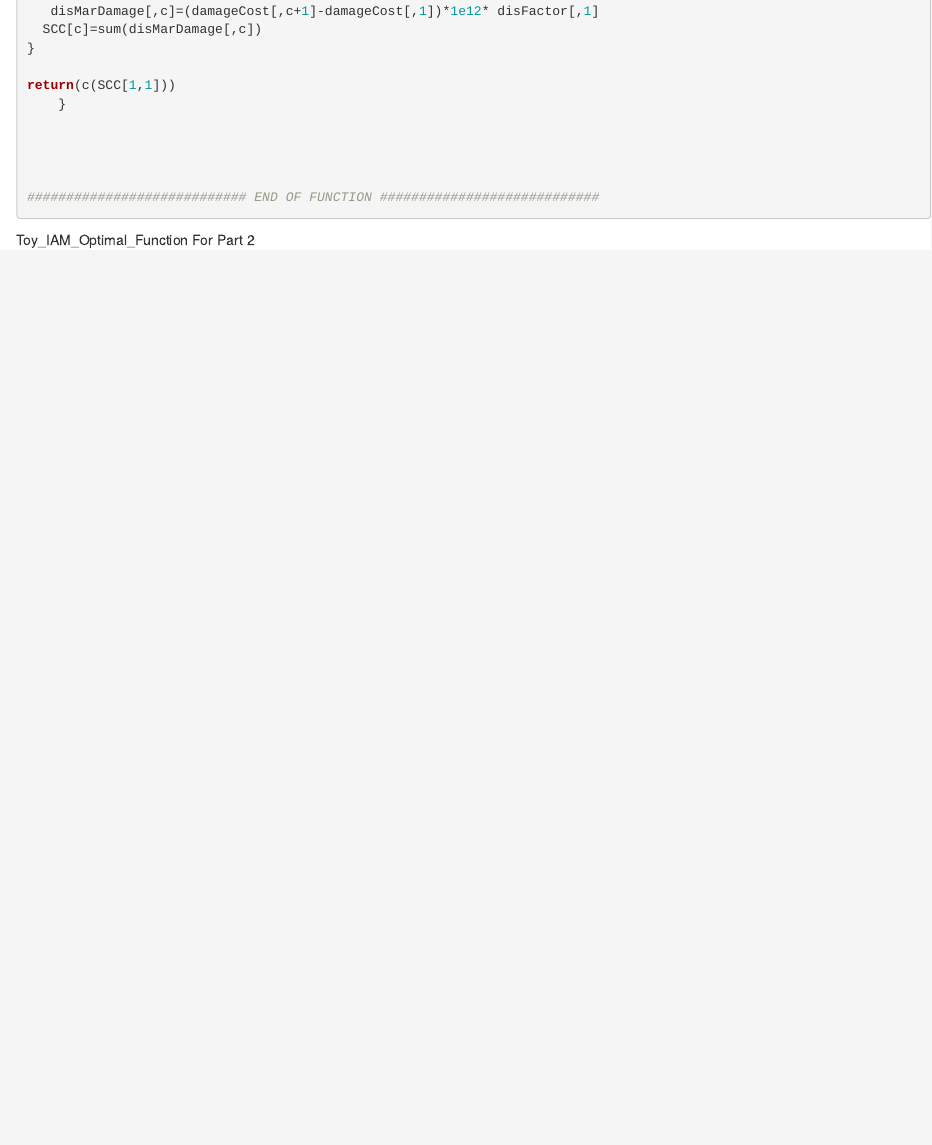
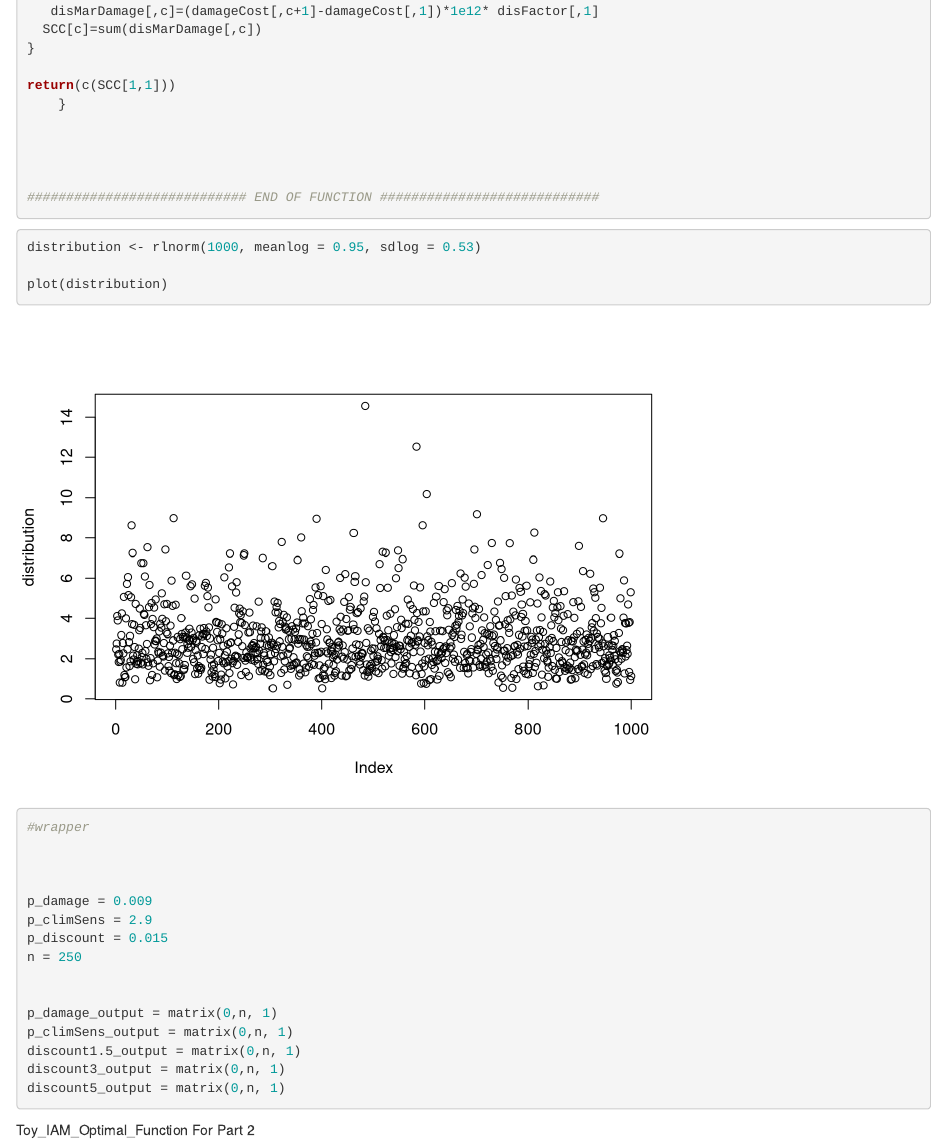
Before and after one commit to alexivina/ESM-229, an R Markdown document (HW2/ESM229_HW2.Rmd): the page in a window 1100 px wide, from 3800 px down. Rendered offline with R 4.5, knitr and Pandoc, with nearby package versions; code that draws random numbers runs with fixed seeds of ours.

Commit message:
problem 1

````diff
--- a/HW2/ESM229_HW2.Rmd
+++ b/HW2/ESM229_HW2.Rmd
@@ -213,6 +213,29 @@ return(c(SCC[1,1]))
 ```
 
 
+
+```{r}
+distribution <- rlnorm(1000, meanlog = 0.95, sdlog = 0.53)
+
+plot(distribution)
+
+#wrapper
+
+
+
+p_damage = 0.009
+p_climSens = 2.9
+p_discount = 0.015
+n = 250
+
+
+p_damage_output = matrix(0,n, 1)
+p_climSens_output = matrix(0,n, 1)
+discount1.5_output = matrix(0,n, 1)
+discount3_output = matrix(0,n, 1)
+discount5_output = matrix(0,n, 1)
+```
+
 Toy_IAM_Optimal_Function For Part 2
 ```{r}
 ############################ START OF IAM FUNCTION ############################
````
